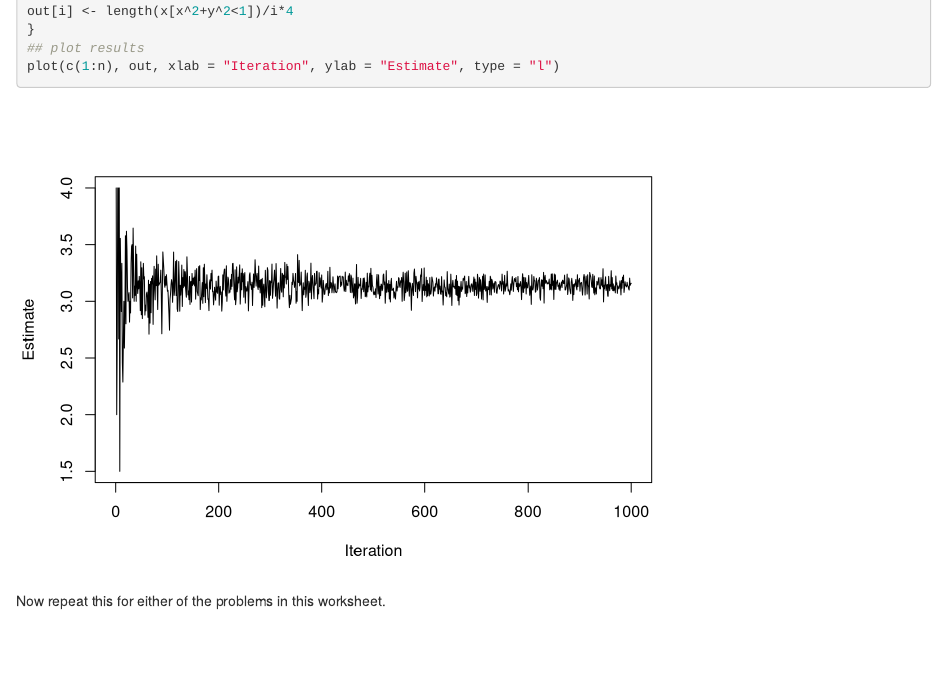
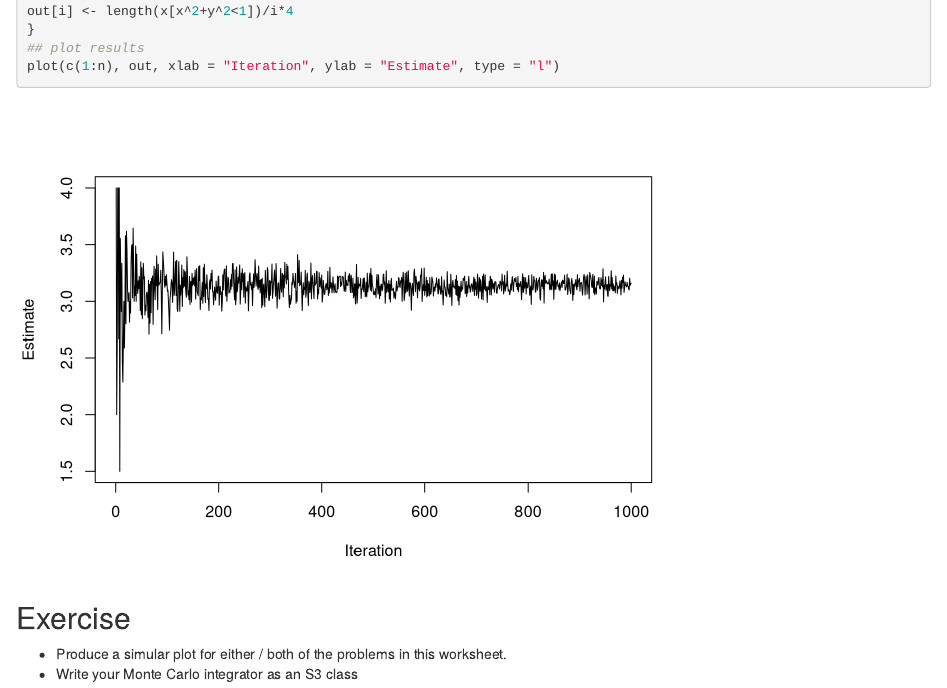
Before and after one commit to phewson/RIntro, an R Markdown document (Rprogramming.Rmd): the page in a window 1100 px wide, from 1300 px down. Rendered offline with R 4.5, knitr and Pandoc, with nearby package versions; code that draws random numbers runs with fixed seeds of ours.

Commit message:
Clarify problem

````diff
--- a/Rprogramming.Rmd
+++ b/Rprogramming.Rmd
@@ -74,5 +74,7 @@ plot(c(1:n), out, xlab = "Iteration", ylab = "Estimate", type = "l")
 
 ```
 
+## Exercise
 
-Now repeat this for either of the problems in this worksheet.
+- Produce a simular plot for either / both of the problems in this worksheet.
+- Write your Monte Carlo integrator as an S3 class
````
